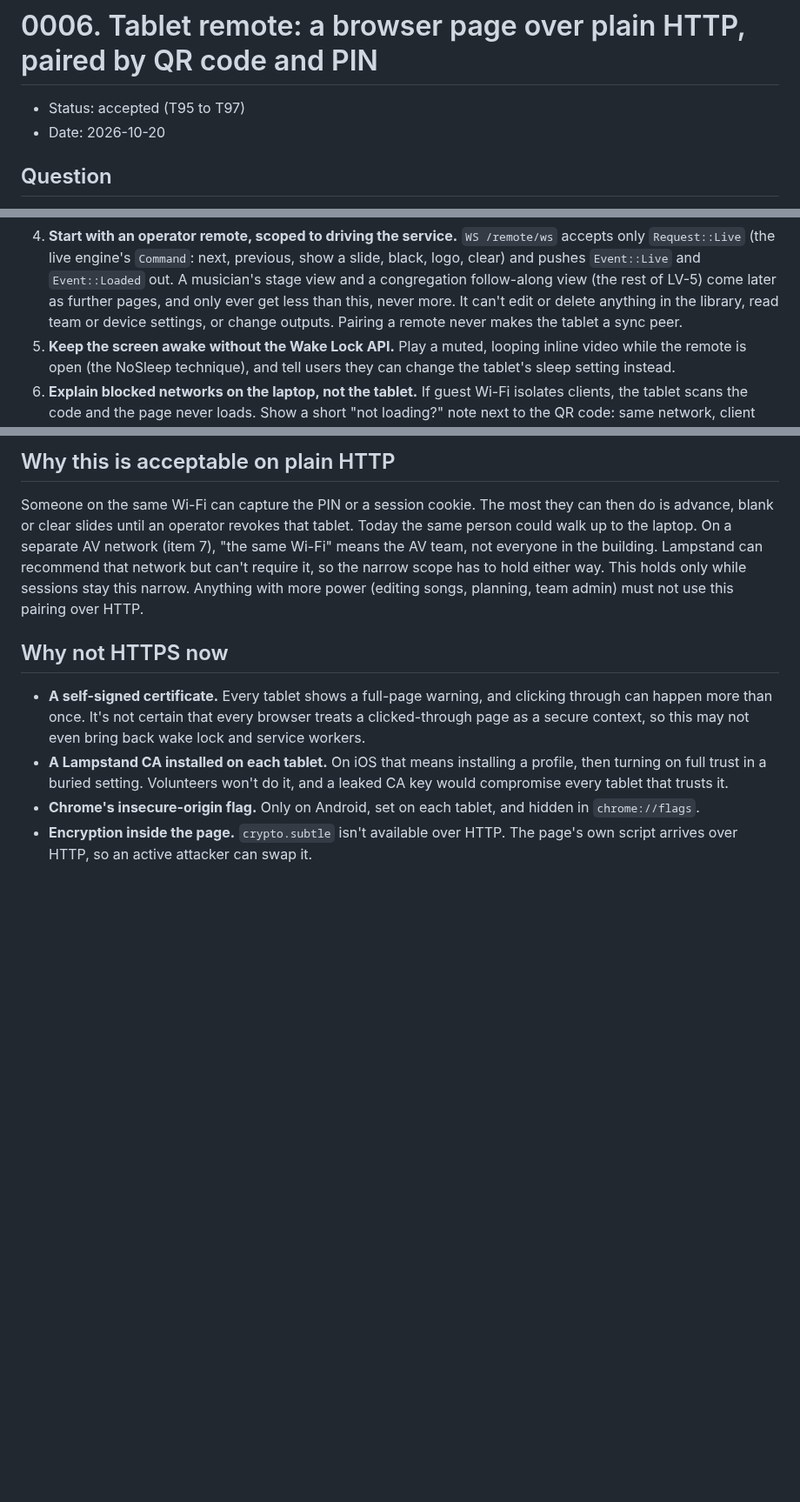
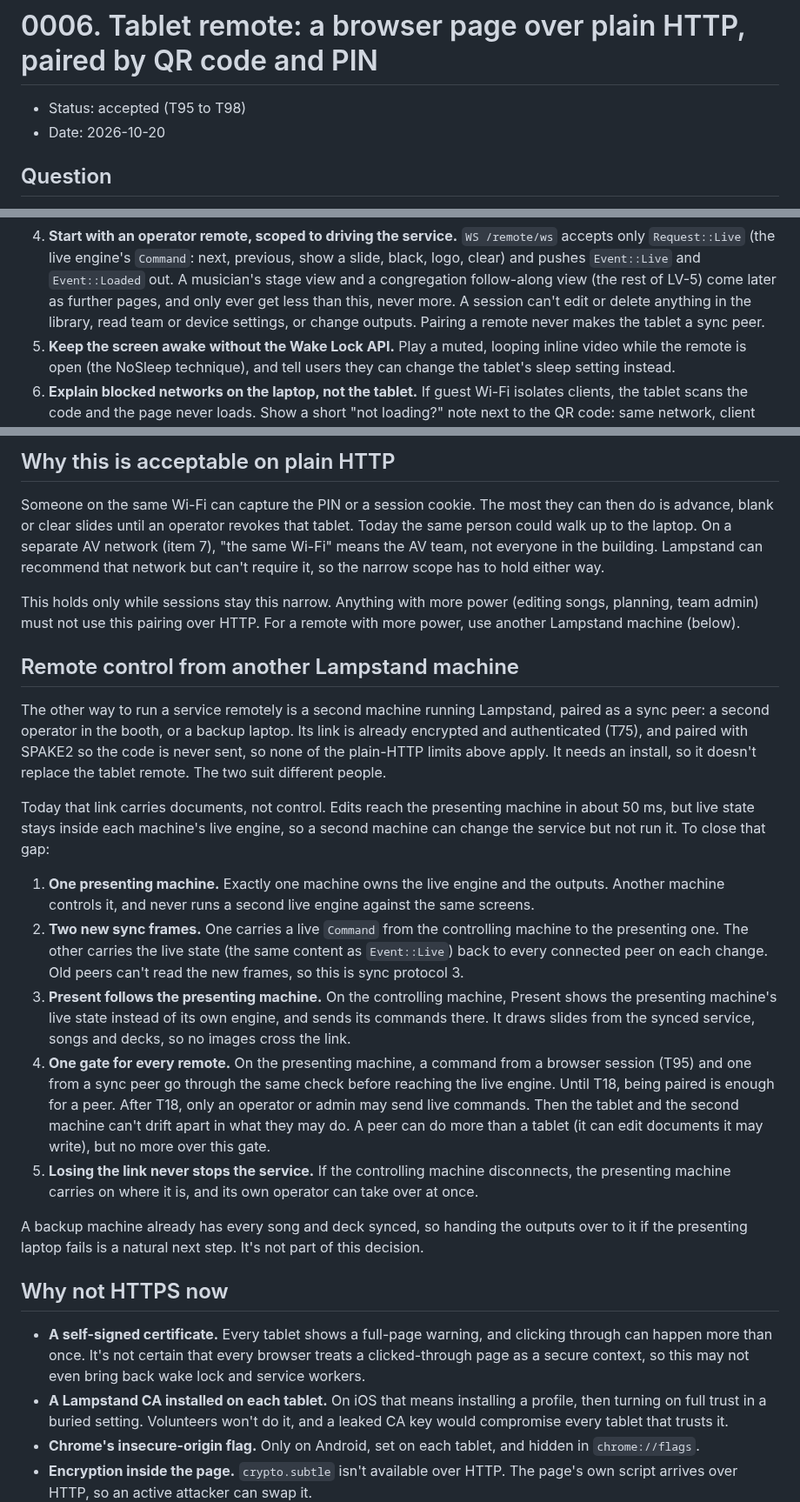
Before and after one commit to incrhst/lampstand, a Markdown page: docs/decisions/0006-tablet-remote-in-the-browser.md, 3 parts joined by grey strips. Shown at 87% size. Rendered like a GitHub page; blank space fills up the shorter version.

Commit message:
Remote control from another Lampstand machine (T98)
Decision 0006 gains a section on driving the service from a paired sync
peer: one presenting machine, LiveCommand and LiveState frames (sync
protocol 3), and one gate on the presenting machine for tablets and
peers alike. T95 puts its allowlist in that shared gate.

Co-Authored-By: Claude Opus 5.5 <noreply@anthropic.com>

```diff
--- a/docs/decisions/0006-tablet-remote-in-the-browser.md
+++ b/docs/decisions/0006-tablet-remote-in-the-browser.md
@@ -1,6 +1,6 @@
 # 0006. Tablet remote: a browser page over plain HTTP, paired by QR code and PIN
 
-- Status: accepted (T95 to T97)
+- Status: accepted (T95 to T98)
 - Date: 2026-10-20
 
 ## Question
@@ -41,9 +41,9 @@ and leave room to add HTTPS later through a domain Lampstand runs (below).
    `Command`: next, previous, show a slide, black, logo, clear) and pushes
    `Event::Live` and `Event::Loaded` out. A musician's stage view and a
    congregation follow-along view (the rest of LV-5) come later as further
-   pages, and only ever get less than this, never more. It can't edit or delete anything in the
-   library, read team or device settings, or change outputs. Pairing a
-   remote never makes the tablet a sync peer.
+   pages, and only ever get less than this, never more. A session can't
+   edit or delete anything in the library, read team or device settings,
+   or change outputs. Pairing a remote never makes the tablet a sync peer.
 5. **Keep the screen awake without the Wake Lock API.** Play a muted,
    looping inline video while the remote is open (the NoSleep technique),
    and tell users they can change the tablet's sleep setting instead.
@@ -62,12 +62,55 @@ and leave room to add HTTPS later through a domain Lampstand runs (below).
 
 Someone on the same Wi-Fi can capture the PIN or a session cookie. The
 most they can then do is advance, blank or clear slides until an operator
-revokes that tablet. Today the same person could walk up to the laptop. On a separate AV network
-(item 7), "the same Wi-Fi" means the AV team, not everyone in the
-building. Lampstand can recommend that network but can't require it, so
-the narrow scope has to hold either way. This
-holds only while sessions stay this narrow. Anything with more power
+revokes that tablet. Today the same person could walk up to the laptop.
+On a separate AV network (item 7), "the same Wi-Fi" means the AV team,
+not everyone in the building. Lampstand can recommend that network but
+can't require it, so the narrow scope has to hold either way.
+
+This holds only while sessions stay this narrow. Anything with more power
 (editing songs, planning, team admin) must not use this pairing over HTTP.
+For a remote with more power, use another Lampstand machine (below).
+
+## Remote control from another Lampstand machine
+
+The other way to run a service remotely is a second machine running
+Lampstand, paired as a sync peer: a second operator in the booth, or a
+backup laptop. Its link is already encrypted and authenticated (T75), and
+paired with SPAKE2 so the code is never sent, so none of the plain-HTTP
+limits above apply. It needs an install, so it doesn't replace the tablet
+remote. The two suit different people.
+
+Today that link carries documents, not control. Edits reach the presenting
+machine in about 50 ms, but live state stays inside each machine's live
+engine, so a second machine can change the service but not run it. To
+close that gap:
+
+1. **One presenting machine.** Exactly one machine owns the live engine and
+   the outputs. Another machine controls it, and never runs a second live
+   engine against the same screens.
+2. **Two new sync frames.** One carries a live `Command` from the
+   controlling machine to the presenting one. The other carries the live
+   state (the same content as `Event::Live`) back to every connected peer
+   on each change. Old peers can't read the new frames, so this is sync
+   protocol 3.
+3. **Present follows the presenting machine.** On the controlling machine,
+   Present shows the presenting machine's live state instead of its own
+   engine, and sends its commands there. It draws slides from the synced
+   service, songs and decks, so no images cross the link.
+4. **One gate for every remote.** On the presenting machine, a command
+   from a browser session (T95) and one from a sync peer go through the
+   same check before reaching the live engine. Until T18, being paired is
+   enough for a peer. After T18, only an operator or admin may send live
+   commands. Then the tablet and the second machine can't drift apart in
+   what they may do. A peer can do more than a tablet (it can edit
+   documents it may write), but no more over this gate.
+5. **Losing the link never stops the service.** If the controlling machine
+   disconnects, the presenting machine carries on where it is, and its own
+   operator can take over at once.
+
+A backup machine already has every song and deck synced, so handing the
+outputs over to it if the presenting laptop fails is a natural next step.
+It's not part of this decision.
 
 ## Why not HTTPS now
 
```
Also changed, not shown: docs/TICKETS.md (+5 -2 lines).
